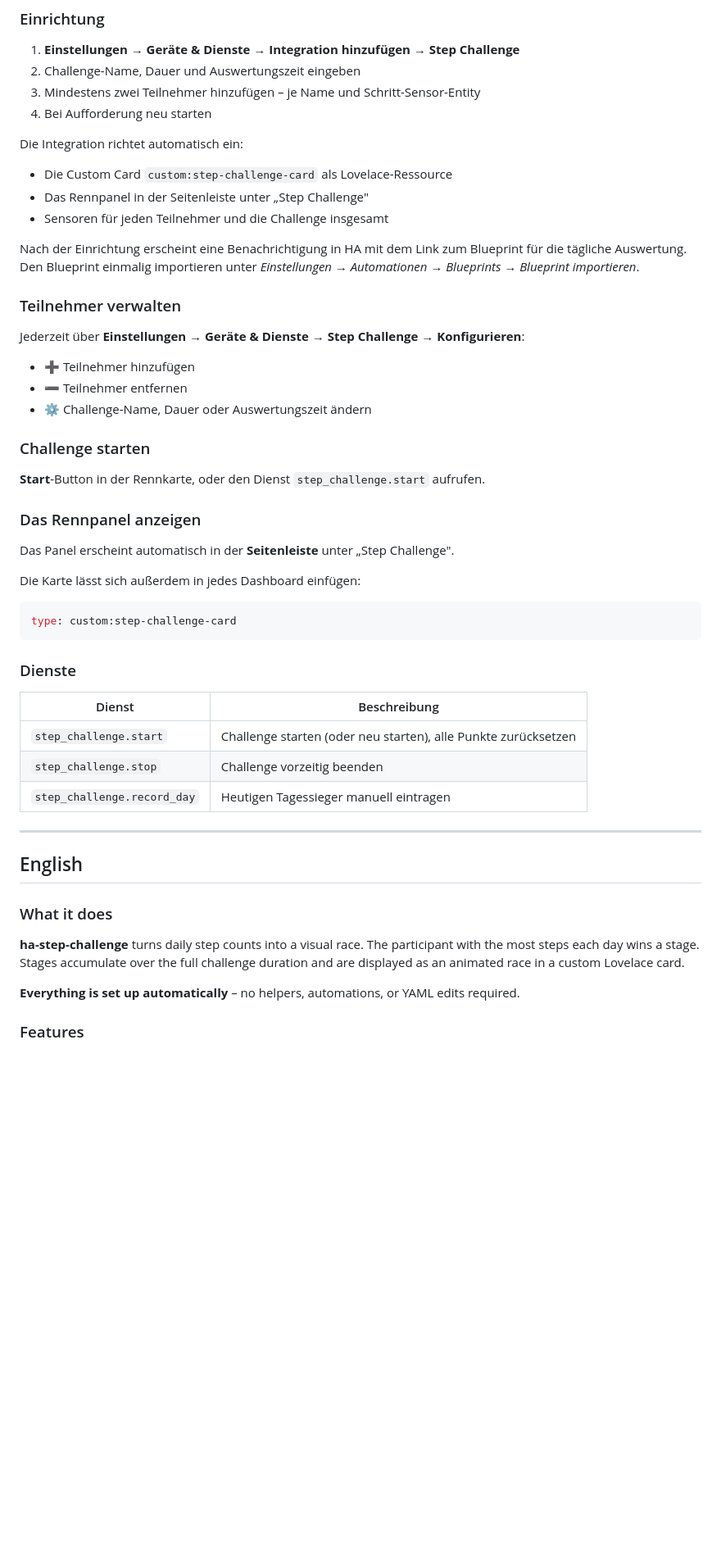
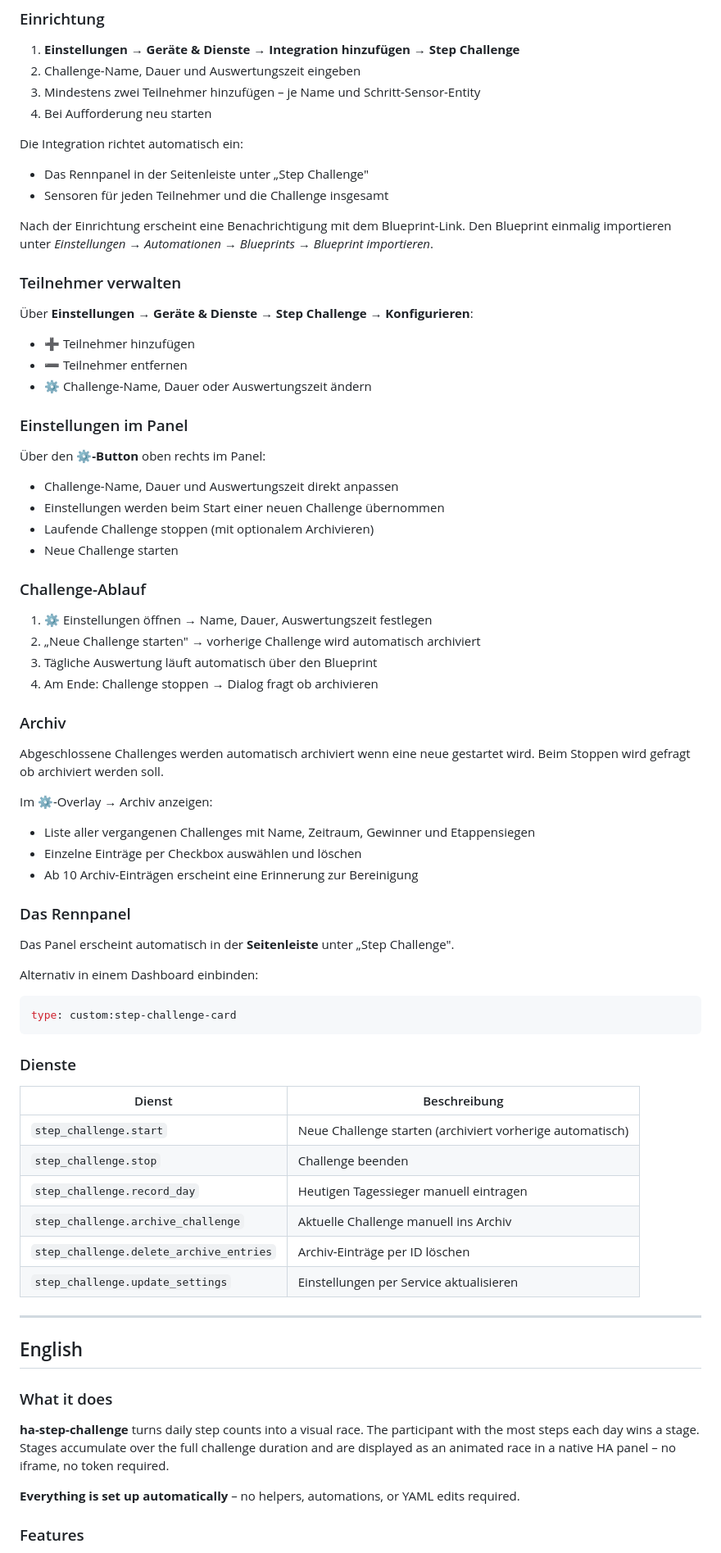
Before and after one commit to Noack1978/ha-step-challenge, a Markdown page: README.md, the part around one of its changes. Shown at 82% size. Rendered like a GitHub page; blank space fills up the shorter version.

````diff
--- a/README.md
+++ b/README.md
@@ -37,28 +40,47 @@ Via HACS: Benutzerdefiniertes Repository `https://github.com/Noack1978/ha-step-c
 4. Bei Aufforderung neu starten
 
 Die Integration richtet automatisch ein:
-- Die Custom Card `custom:step-challenge-card` als Lovelace-Ressource
 - Das Rennpanel in der Seitenleiste unter „Step Challenge"
 - Sensoren für jeden Teilnehmer und die Challenge insgesamt
 
-Nach der Einrichtung erscheint eine Benachrichtigung in HA mit dem Link zum Blueprint für die tägliche Auswertung. Den Blueprint einmalig importieren unter *Einstellungen → Automationen → Blueprints → Blueprint importieren*.
+Nach der Einrichtung erscheint eine Benachrichtigung mit dem Blueprint-Link. Den Blueprint einmalig importieren unter *Einstellungen → Automationen → Blueprints → Blueprint importieren*.
 
 ### Teilnehmer verwalten
 
-Jederzeit über **Einstellungen → Geräte & Dienste → Step Challenge → Konfigurieren**:
+Über **Einstellungen → Geräte & Dienste → Step Challenge → Konfigurieren**:
 - ➕ Teilnehmer hinzufügen
 - ➖ Teilnehmer entfernen
 - ⚙️ Challenge-Name, Dauer oder Auswertungszeit ändern
 
-### Challenge starten
+### Einstellungen im Panel
 
-**Start**-Button in der Rennkarte, oder den Dienst `step_challenge.start` aufrufen.
+Über den **⚙️-Button** oben rechts im Panel:
+- Challenge-Name, Dauer und Auswertungszeit direkt anpassen
+- Einstellungen werden beim Start einer neuen Challenge übernommen
+- Laufende Challenge stoppen (mit optionalem Archivieren)
+- Neue Challenge starten
 
-### Das Rennpanel anzeigen
+### Challenge-Ablauf
+
+1. ⚙️ Einstellungen öffnen → Name, Dauer, Auswertungszeit festlegen
+2. „Neue Challenge starten" → vorherige Challenge wird automatisch archiviert
+3. Tägliche Auswertung läuft automatisch über den Blueprint
+4. Am Ende: Challenge stoppen → Dialog fragt ob archivieren
+
+### Archiv
+
+Abgeschlossene Challenges werden automatisch archiviert wenn eine neue gestartet wird. Beim Stoppen wird gefragt ob archiviert werden soll.
+
+Im ⚙️-Overlay → Archiv anzeigen:
+- Liste aller vergangenen Challenges mit Name, Zeitraum, Gewinner und Etappensiegen
+- Einzelne Einträge per Checkbox auswählen und löschen
+- Ab 10 Archiv-Einträgen erscheint eine Erinnerung zur Bereinigung
+
+### Das Rennpanel
 
 Das Panel erscheint automatisch in der **Seitenleiste** unter „Step Challenge".
 
-Die Karte lässt sich außerdem in jedes Dashboard einfügen:
+Alternativ in einem Dashboard einbinden:
 
 ```yaml
 type: custom:step-challenge-card
@@ -68,9 +90,12 @@ type: custom:step-challenge-card
 
 | Dienst | Beschreibung |
 |---|---|
-| `step_challenge.start` | Challenge starten (oder neu starten), alle Punkte zurücksetzen |
-| `step_challenge.stop` | Challenge vorzeitig beenden |
+| `step_challenge.start` | Neue Challenge starten (archiviert vorherige automatisch) |
+| `step_challenge.stop` | Challenge beenden |
 | `step_challenge.record_day` | Heutigen Tagessieger manuell eintragen |
+| `step_challenge.archive_challenge` | Aktuelle Challenge manuell ins Archiv |
+| `step_challenge.delete_archive_entries` | Archiv-Einträge per ID löschen |
+| `step_challenge.update_settings` | Einstellungen per Service aktualisieren |
 
 ---
 
@@ -78,7 +103,7 @@ type: custom:step-challenge-card
 
 ### What it does
 
-**ha-step-challenge** turns daily step counts into a visual race. The participant with the most steps each day wins a stage. Stages accumulate over the full challenge duration and are displayed as an animated race in a custom Lovelace card.
+**ha-step-challenge** turns daily step counts into a visual race. The participant with the most steps each day wins a stage. Stages accumulate over the full challenge duration and are displayed as an animated race in a native HA panel – no iframe, no token required.
 
 **Everything is set up automatically** – no helpers, automations, or YAML edits required.
 
````
Also changed, not shown: other parts of README.md (+50 -22 lines).
